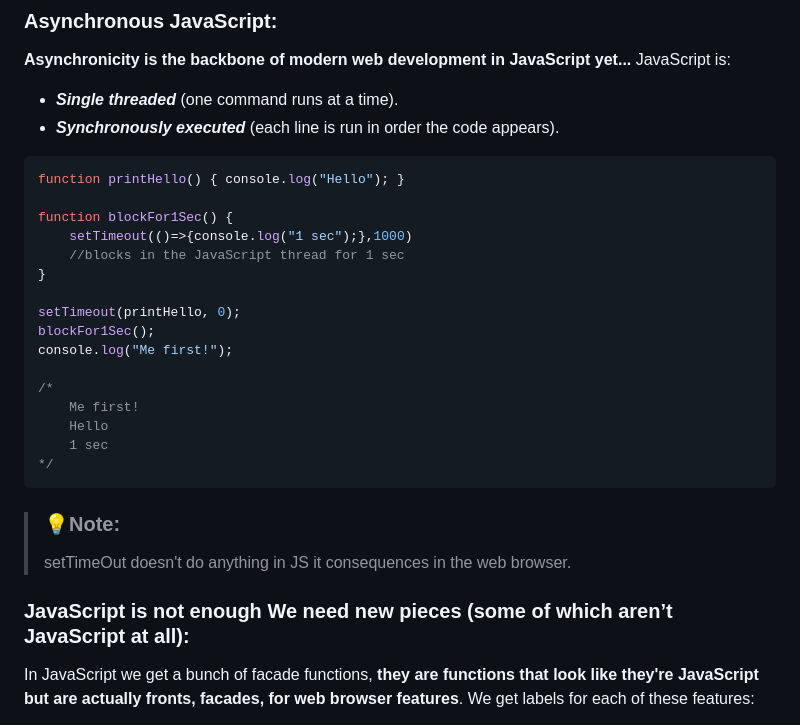
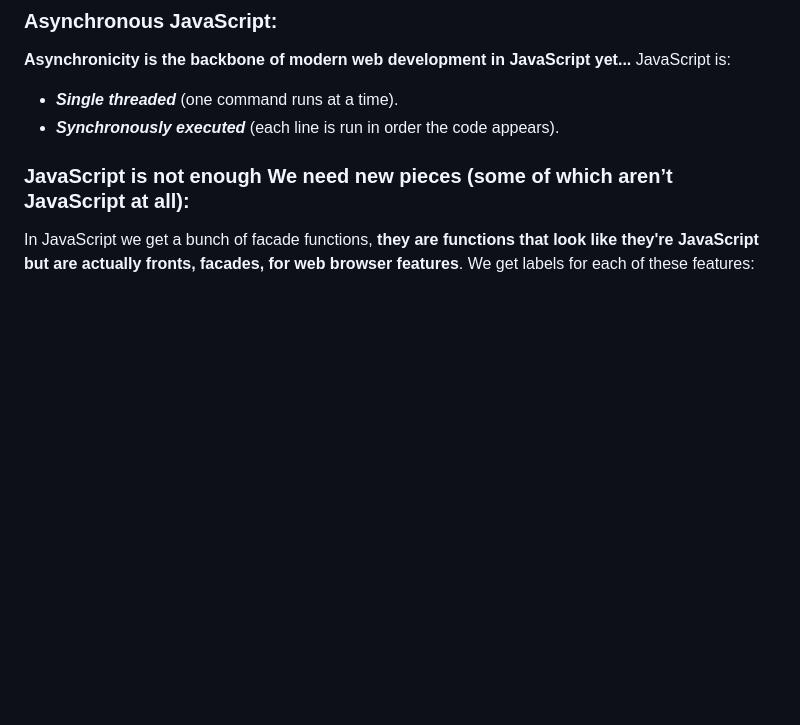
Before and after one commit to aya-thafer2/Mastering-JavaScript-in-20-Days, a Markdown page: Day8.md, the part around the change. GitHub-like rendering; blank space fills up the shorter version.

````diff
--- a/Day8.md
+++ b/Day8.md
@@ -96,28 +96,7 @@ JavaScript is:
 - ***Single threaded*** (one command runs at a time).
 - ***Synchronously executed*** (each line is run in order the code appears).
 
-```javaScript
-function printHello() { console.log("Hello"); }
 
-function blockFor1Sec() {
-    setTimeout(()=>{console.log("1 sec");},1000)
-    //blocks in the JavaScript thread for 1 sec
-}
-
-setTimeout(printHello, 0);
-blockFor1Sec();
-console.log("Me first!");
-
-/*
-	Me first!
-	Hello
-	1 sec
-*/
-```
-
-
-> ### 💡Note:
-> setTimeOut doesn't do anything in JS it consequences in the web browser.
 
 ### **JavaScript is not enough We need new pieces (some of which aren’t JavaScript at all):**
 In JavaScript we get a bunch of facade functions, **they are functions that look like they're JavaScript but are actually fronts, facades, for web browser features**. We get labels for each of these features:
````
